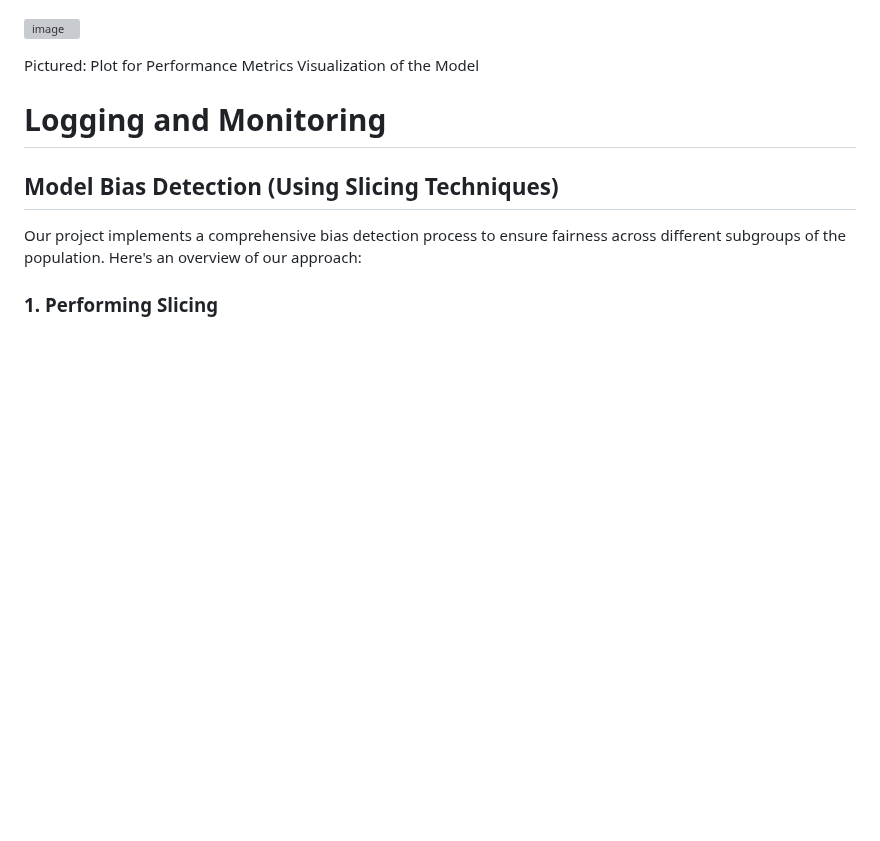
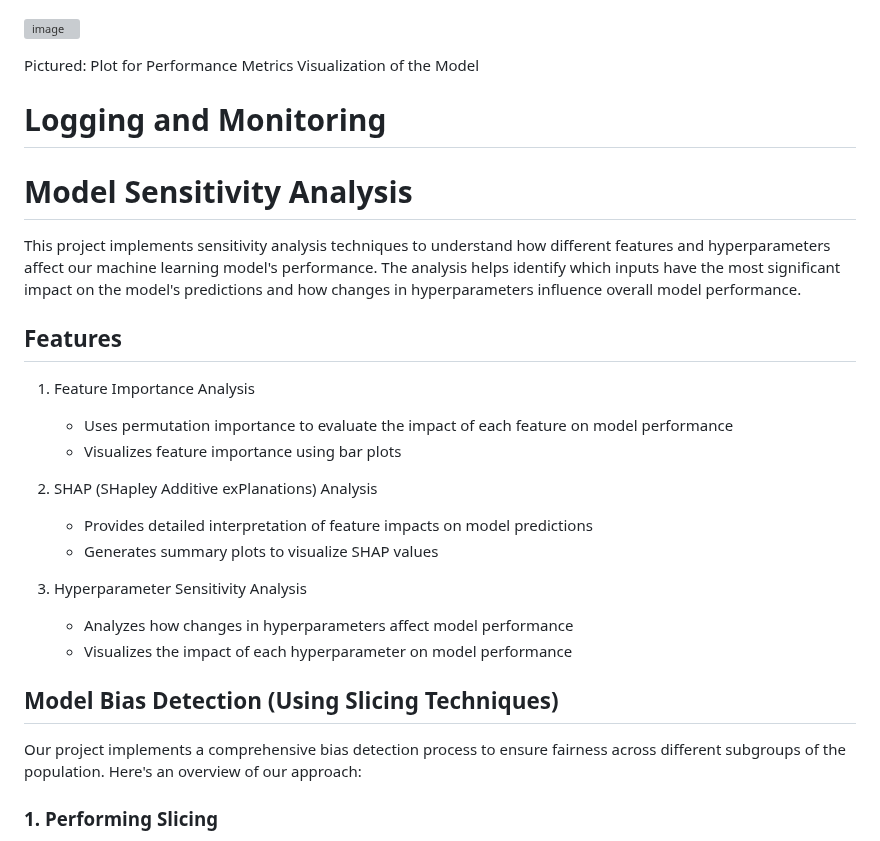
Before and after one commit to Saitej0211/Bank_Marketing_Prediction_MLops, a Markdown page: README.md, the part around the change. GitHub-like rendering; blank space fills up the shorter version; grey boxes are pictures that could not be loaded.

```diff
--- a/README.md
+++ b/README.md
@@ -392,6 +392,24 @@ Pictured: Plot for Performance Metrics Visualization of the Model
 
 # Logging and Monitoring
 
+# Model Sensitivity Analysis
+
+This project implements sensitivity analysis techniques to understand how different features and hyperparameters affect our machine learning model's performance. The analysis helps identify which inputs have the most significant impact on the model's predictions and how changes in hyperparameters influence overall model performance.
+
+## Features
+
+1. Feature Importance Analysis
+   - Uses permutation importance to evaluate the impact of each feature on model performance
+   - Visualizes feature importance using bar plots
+
+2. SHAP (SHapley Additive exPlanations) Analysis
+   - Provides detailed interpretation of feature impacts on model predictions
+   - Generates summary plots to visualize SHAP values
+
+3. Hyperparameter Sensitivity Analysis
+   - Analyzes how changes in hyperparameters affect model performance
+   - Visualizes the impact of each hyperparameter on model performance
+
 ## Model Bias Detection (Using Slicing Techniques)
 
 Our project implements a comprehensive bias detection process to ensure fairness across different subgroups of the population. Here's an overview of our approach:
```
